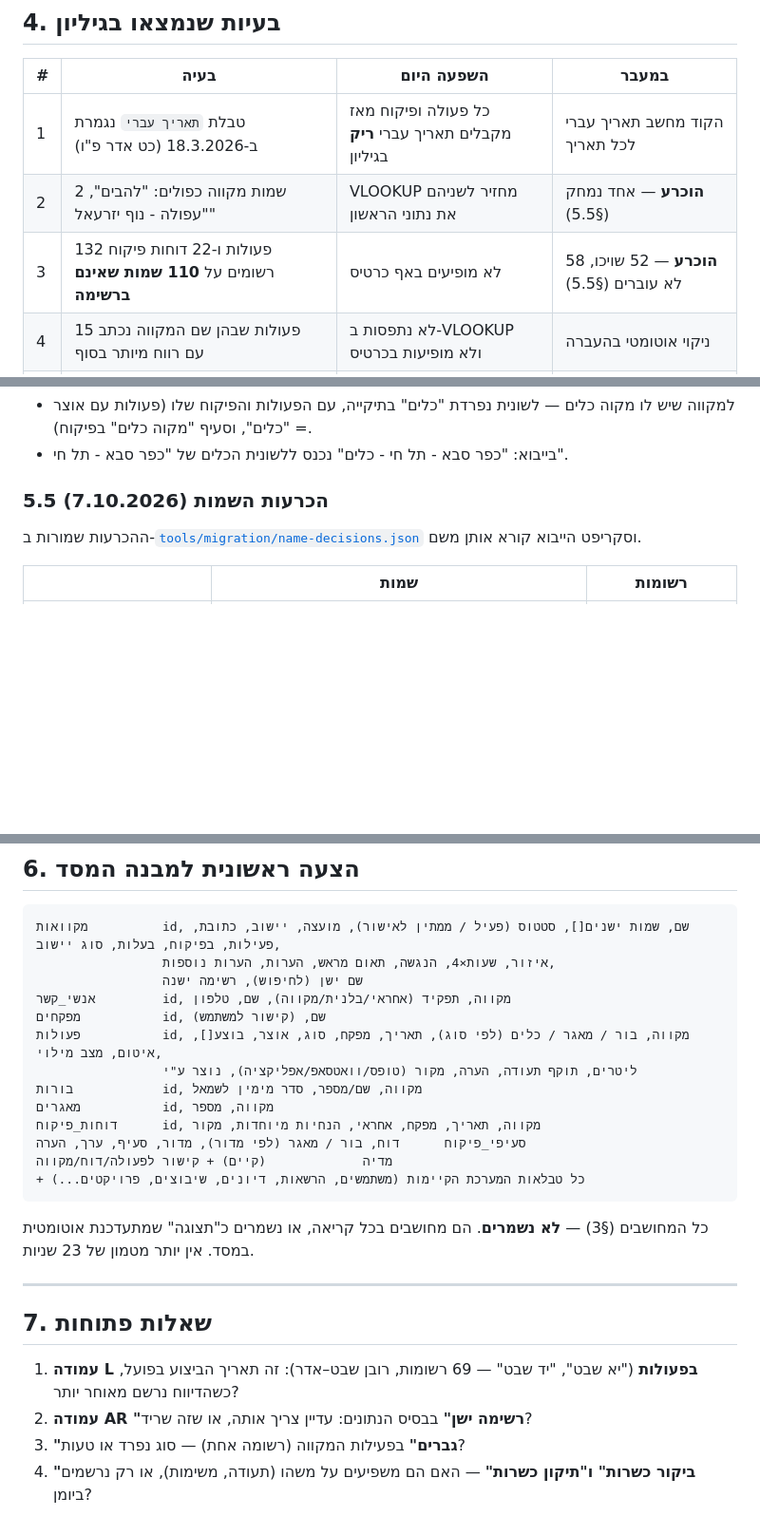
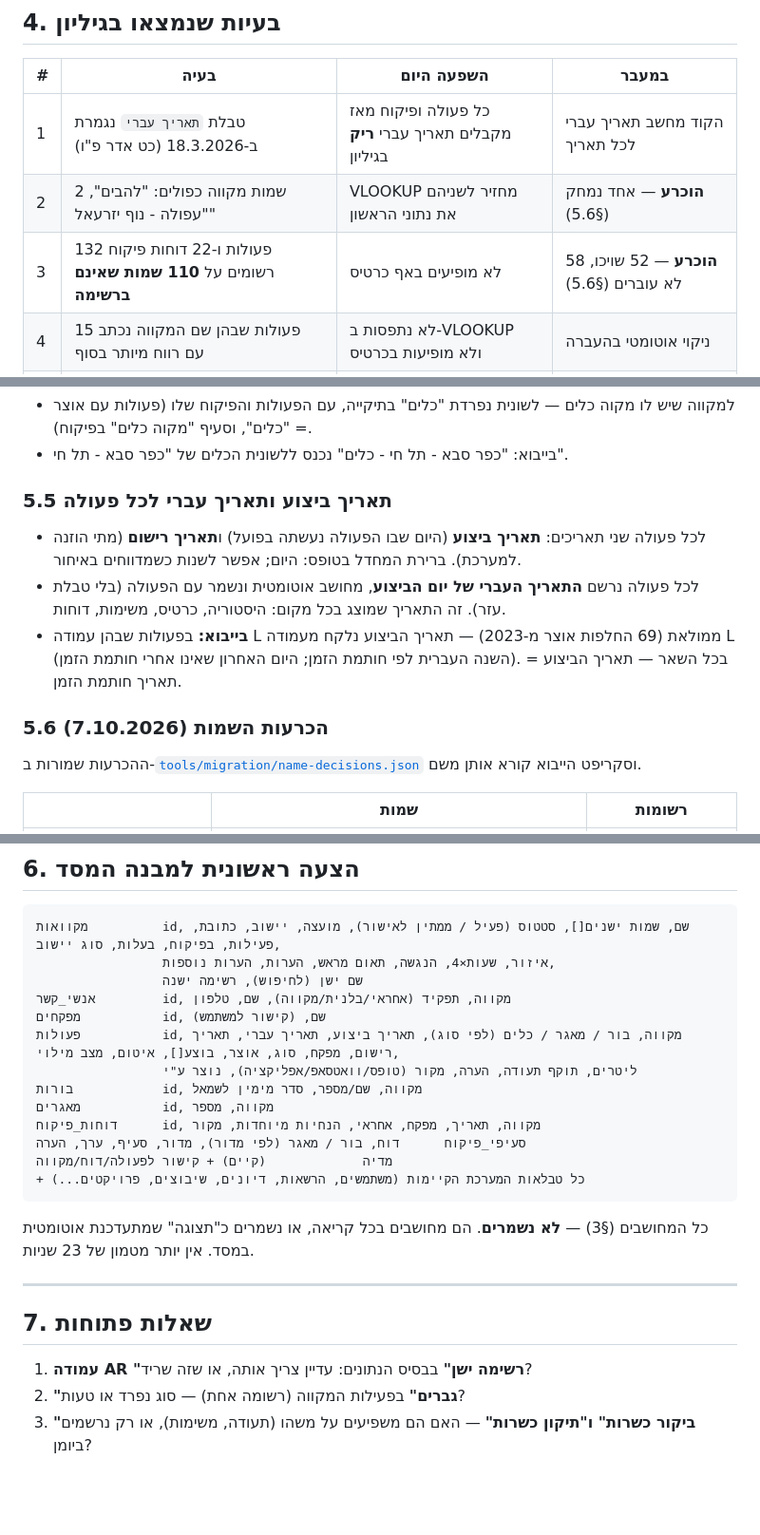
Before and after one commit to sg437/mikveh-automation, a Markdown page: docs/מיפוי-הגיליון.md, 3 parts joined by grey strips. Shown at 95% size. Drawn GitHub-style; blank space fills up the shorter version.

Commit message:
מיפוי: תאריך ביצוע ותאריך עברי לכל פעולה; עמודה L = תאריך החלפת האוצר
Co-Authored-By: Claude Opus 5.5 <noreply@anthropic.com>
Claude-Session: https://claude.ai/code/session_01SkES8Di1tFdAyf37MZPjPs

```diff
--- a/docs/מיפוי-הגיליון.md
+++ b/docs/מיפוי-הגיליון.md
@@ -233,8 +233,8 @@
 | # | בעיה | השפעה היום | במעבר |
 |---|---|---|---|
 | 1 | טבלת `תאריך עברי` נגמרת ב-18.3.2026 (כט אדר פ"ו) | כל פעולה ופיקוח מאז מקבלים תאריך עברי **ריק** בגיליון | הקוד מחשב תאריך עברי לכל תאריך |
-| 2 | 2 שמות מקווה כפולים: "להבים", "עפולה - נוף יזרעאל" | VLOOKUP מחזיר לשניהם את נתוני הראשון | **הוכרע** — אחד נמחק (§5.5) |
-| 3 | 132 פעולות ו-22 דוחות פיקוח רשומים על **110 שמות שאינם ברשימה** | לא מופיעים באף כרטיס | **הוכרע** — 52 שויכו, 58 לא עוברים (§5.5) |
+| 2 | 2 שמות מקווה כפולים: "להבים", "עפולה - נוף יזרעאל" | VLOOKUP מחזיר לשניהם את נתוני הראשון | **הוכרע** — אחד נמחק (§5.6) |
+| 3 | 132 פעולות ו-22 דוחות פיקוח רשומים על **110 שמות שאינם ברשימה** | לא מופיעים באף כרטיס | **הוכרע** — 52 שויכו, 58 לא עוברים (§5.6) |
 | 4 | 15 פעולות שבהן שם המקווה נכתב עם רווח מיותר בסוף | לא נתפסות ב-VLOOKUP ולא מופיעות בכרטיס | ניקוי אוטומטי בהעברה |
 | 5 | `נתוני מקוה` מפנה ללשונית `משימות` שלא קיימת | "אין נתונים" תמיד | לא רלוונטי — הכרטיס באפליקציה |
 | 6 | "מילוי האוצר" מערבב מצב ("מילוי תקין") עם כמות (1100) | אי אפשר לסכם | שני שדות נפרדים |
@@ -283,7 +283,17 @@
   (פעולות עם אוצר = "כלים", וסעיף "מקוה כלים" בפיקוח).
 - בייבוא: "כפר סבא - תל חי - כלים" נכנס ללשונית הכלים של "כפר סבא - תל חי".
 
-### 5.5 הכרעות השמות (7.10.2026)
+### 5.5 תאריך ביצוע ותאריך עברי לכל פעולה
+
+- לכל פעולה שני תאריכים: **תאריך ביצוע** (היום שבו הפעולה נעשתה בפועל) ו**תאריך רישום**
+  (מתי הוזנה למערכת). ברירת המחדל בטופס: היום; אפשר לשנות כשמדווחים באיחור.
+- לכל פעולה נרשם **התאריך העברי של יום הביצוע**, מחושב אוטומטית ונשמר עם הפעולה
+  (בלי טבלת עזר). זה התאריך שמוצג בכל מקום: היסטוריה, כרטיס, משימות, דוחות.
+- **בייבוא:** בפעולות שבהן עמודה L ממולאת (69 החלפות אוצר מ-2023) — תאריך הביצוע נלקח
+  מעמודה L (השנה העברית לפי חותמת הזמן; היום האחרון שאינו אחרי חותמת הזמן).
+  בכל השאר — תאריך הביצוע = תאריך חותמת הזמן.
+
+### 5.6 הכרעות השמות (7.10.2026)
 
 ההכרעות שמורות ב-[`tools/migration/name-decisions.json`](../tools/migration/name-decisions.json)
 וסקריפט הייבוא קורא אותן משם.
@@ -306,7 +316,7 @@
                  שם ישן (לחיפוש), רשימה ישנה
 אנשי_קשר         id, מקווה, תפקיד (אחראי/בלנית/מקווה), שם, טלפון
 מפקחים           id, שם, (קישור למשתמש)
-פעולות           id, מקווה, בור / מאגר / כלים (לפי סוג), תאריך, מפקח, סוג, אוצר, בוצע[], איטום, מצב מילוי,
+פעולות           id, מקווה, בור / מאגר / כלים (לפי סוג), תאריך ביצוע, תאריך עברי, תאריך רישום, מפקח, סוג, אוצר, בוצע[], איטום, מצב מילוי,
                  ליטרים, תוקף תעודה, הערה, מקור (טופס/וואטסאפ/אפליקציה), נוצר ע"י
 בורות            id, מקווה, שם/מספר, סדר מימין לשמאל
 מאגרים           id, מקווה, מספר
@@ -323,9 +333,7 @@
 
 ## 7. שאלות פתוחות
 
-1. **עמודה L בפעולות** ("יא שבט", "יד שבט" — 69 רשומות, רובן שבט–אדר): זה תאריך
-   הביצוע בפועל, כשהדיווח נרשם מאוחר יותר?
-2. **עמודה AR "רשימה ישן"** בבסיס הנתונים: עדיין צריך אותה, או שזה שריד?
-3. **"גברים"** בפעילות המקווה (רשומה אחת) — סוג נפרד או טעות?
-4. **"ביקור כשרות" ו"תיקון כשרות"** — האם הם משפיעים על משהו (תעודה, משימות),
+1. **עמודה AR "רשימה ישן"** בבסיס הנתונים: עדיין צריך אותה, או שזה שריד?
+2. **"גברים"** בפעילות המקווה (רשומה אחת) — סוג נפרד או טעות?
+3. **"ביקור כשרות" ו"תיקון כשרות"** — האם הם משפיעים על משהו (תעודה, משימות),
    או רק נרשמים ביומן?
```
Also changed, not shown: other parts of docs/מיפוי-הגיליון.md (+1 -1 lines).
